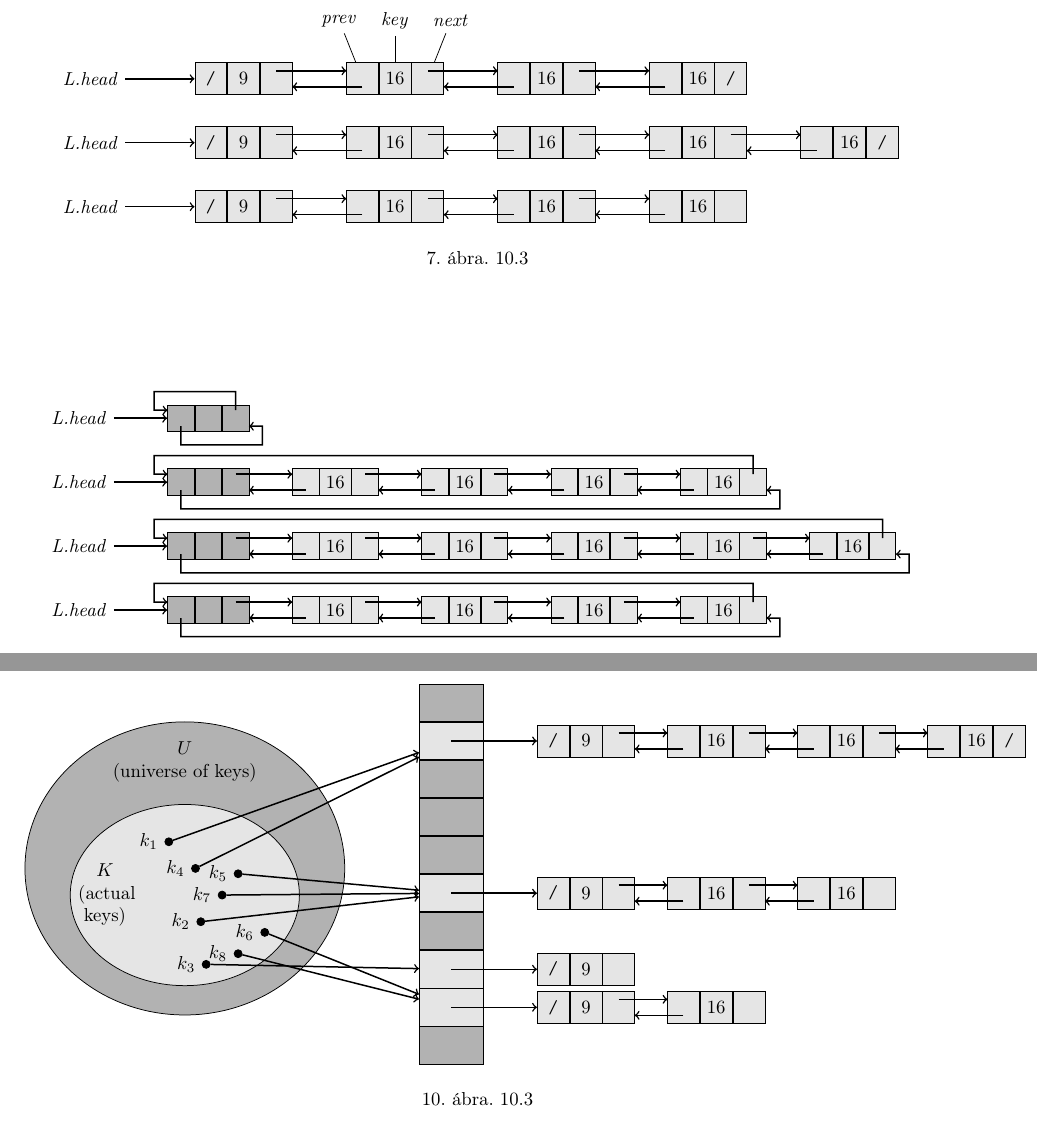
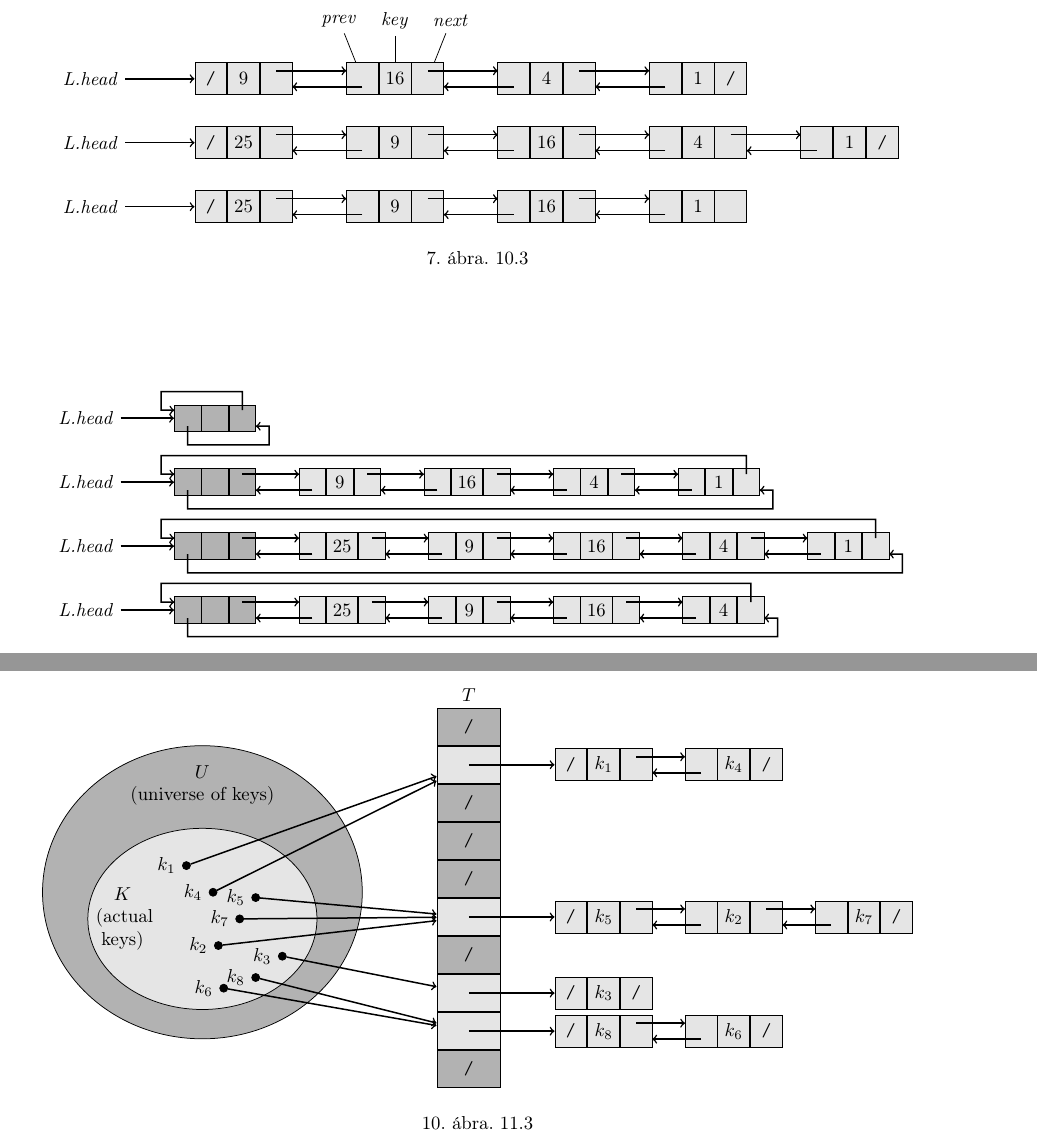
Before and after one commit to Szelethus/Algo1-2figs, a LaTeX document (fig.tex): two parts of pages 3 and 4 of 4, joined at a grey line, cut so that both start at the same text. Compiled offline with pdfLaTeX.

Commit message:
Minor fixes.

```diff
--- a/fig.tex
+++ b/fig.tex
@@ -650,13 +650,13 @@
 		\draw (next) -- (12r);
 
 			\node (13l) [Node,right = \nodeDist cm of 12r]           {};
-			\node (13m) [Node,right = 0mm of 13l]                    {16};
+			\node (13m) [Node,right = 0mm of 13l]                    {4};
 			\node (13r) [Node,right = 0mm of 13m]                    {};
 		\draw[->, thick] ($(12r) + (upperArrowStart)$) -- ($(13l) + (upperArrowEnd)$);
 		\draw[->, thick] ($(13l) + (lowerArrowStart)$) -- ($(12r) + (lowerArrowEnd)$);
 
 			\node (14l) [Node,right = \nodeDist cm of 13r]           {};
-			\node (14m) [Node,right = 0mm of 14l]                    {16};
+			\node (14m) [Node,right = 0mm of 14l]                    {1};
 			\node (14r) [Node,right = 0mm of 14m]                    {\texttt{/}};
 		\draw[->, thick] ($(13r) + (upperArrowStart)$) -- ($(14l) + (upperArrowEnd)$);
 		\draw[->, thick] ($(14l) + (lowerArrowStart)$) -- ($(13r) + (lowerArrowEnd)$);
@@ -664,12 +664,12 @@
 		%%%%%%%%%%%%%%%%%%%%%%%%%%===---SECOND LINE---===%%%%%%%%%%%%%%%%%%%%%%%%%%
 		\node (firstHead2) [EmptyNode] at (\x,\y - \figDist) {\textit{L.head}};
 			\node (21l) [Node,right = \firstArrowL cm of firstHead2] {\texttt{/}};
-			\node (21m) [Node,right = 0mm of 21l]                    {9};
+			\node (21m) [Node,right = 0mm of 21l]                    {25};
 			\node (21r) [Node,right = 0mm of 21m]                    {};
 		\draw[->, thick] (firstHead2) -- (21l);
 
 			\node (22l) [Node,right = \nodeDist cm of 21r]           {};
-			\node (22m) [Node,right = 0mm of 22l]                    {16};
+			\node (22m) [Node,right = 0mm of 22l]                    {9};
 			\node (22r) [Node,right = 0mm of 22m]                    {};
 		\draw[->, thick] ($(21r) + (upperArrowStart)$) -- ($(22l) + (upperArrowEnd)$);
 		\draw[->, thick] ($(22l) + (lowerArrowStart)$) -- ($(21r) + (lowerArrowEnd)$);
@@ -681,13 +681,13 @@
 		\draw[->, thick] ($(23l) + (lowerArrowStart)$) -- ($(22r) + (lowerArrowEnd)$);
 
 			\node (24l) [Node,right = \nodeDist cm of 23r]           {};
-			\node (24m) [Node,right = 0mm of 24l]                    {16};
+			\node (24m) [Node,right = 0mm of 24l]                    {4};
 			\node (24r) [Node,right = 0mm of 24m]                    {};
 		\draw[->, thick] ($(23r) + (upperArrowStart)$) -- ($(24l) + (upperArrowEnd)$);
 		\draw[->, thick] ($(24l) + (lowerArrowStart)$) -- ($(23r) + (lowerArrowEnd)$);
 
 			\node (25l) [Node,right = \nodeDist cm of 24r]           {};
-			\node (25m) [Node,right = 0mm of 25l]                    {16};
+			\node (25m) [Node,right = 0mm of 25l]                    {1};
 			\node (25r) [Node,right = 0mm of 25m]                    {\texttt{/}};
 		\draw[->, thick] ($(24r) + (upperArrowStart)$) -- ($(25l) + (upperArrowEnd)$);
 		\draw[->, thick] ($(25l) + (lowerArrowStart)$) -- ($(24r) + (lowerArrowEnd)$);
@@ -695,12 +695,12 @@
 		%%%%%%%%%%%%%%%%%%%%%%%%%%===---THIRD LINE---===%%%%%%%%%%%%%%%%%%%%%%%%%%
 		\node (firstHead3) [EmptyNode] at (\x,\y - 2*\figDist) {\textit{L.head}};
 			\node (31l) [Node,right = \firstArrowL cm of firstHead3] {\texttt{/}};
-			\node (31m) [Node,right = 0mm of 31l]                    {9};
+			\node (31m) [Node,right = 0mm of 31l]                    {25};
 			\node (31r) [Node,right = 0mm of 31m]                    {};
 		\draw[->, thick] (firstHead3) -- (31l);
 
 			\node (32l) [Node,right = \nodeDist cm of 31r]           {};
-			\node (32m) [Node,right = 0mm of 32l]                    {16};
+			\node (32m) [Node,right = 0mm of 32l]                    {9};
 			\node (32r) [Node,right = 0mm of 32m]                    {};
 		\draw[->, thick] ($(31r) + (upperArrowStart)$) -- ($(32l) + (upperArrowEnd)$);
 		\draw[->, thick] ($(32l) + (lowerArrowStart)$) -- ($(31r) + (lowerArrowEnd)$);
@@ -712,7 +712,7 @@
 		\draw[->, thick] ($(33l) + (lowerArrowStart)$) -- ($(32r) + (lowerArrowEnd)$);
 
 			\node (34l) [Node,right = \nodeDist cm of 33r]           {};
-			\node (34m) [Node,right = 0mm of 34l]                    {16};
+			\node (34m) [Node,right = 0mm of 34l]                    {1};
 			\node (34r) [Node,right = 0mm of 34m]                    {};
 		\draw[->, thick] ($(33r) + (upperArrowStart)$) -- ($(34l) + (upperArrowEnd)$);
 		\draw[->, thick] ($(34l) + (lowerArrowStart)$) -- ($(33r) + (lowerArrowEnd)$);
@@ -783,7 +783,7 @@
 		\draw[->, thick] (firstHead1) -- (11l);
 
 			\node (12l) [Node,right = \nodeDist cm of 11r]           {};
-			\node (12m) [Node,right = 0mm of 12l]                    {16};
+			\node (12m) [Node,right = 0mm of 12l]                    {9};
 			\node (12r) [Node,right = 0mm of 12m]                    {};
 		\draw[->, thick] ($(11r) + (upperArrowStart)$) -- ($(12l) + (upperArrowEnd)$);
 		\draw[->, thick] ($(12l) + (lowerArrowStart)$) -- ($(11r) + (lowerArrowEnd)$);
@@ -795,13 +795,13 @@
 		\draw[->, thick] ($(13l) + (lowerArrowStart)$) -- ($(12r) + (lowerArrowEnd)$);
 
 			\node (14l) [Node,right = \nodeDist cm of 13r]           {};
-			\node (14m) [Node,right = 0mm of 14l]                    {16};
+			\node (14m) [Node,right = 0mm of 14l]                    {4};
 			\node (14r) [Node,right = 0mm of 14m]                    {};
 		\draw[->, thick] ($(13r) + (upperArrowStart)$) -- ($(14l) + (upperArrowEnd)$);
 		\draw[->, thick] ($(14l) + (lowerArrowStart)$) -- ($(13r) + (lowerArrowEnd)$);
 
 			\node (15l) [Node,right = \nodeDist cm of 14r]           {};
-			\node (15m) [Node,right = 0mm of 15l]                    {16};
+			\node (15m) [Node,right = 0mm of 15l]                    {1};
 			\node (15r) [Node,right = 0mm of 15m]                    {};
 		\draw[->, thick] ($(14r) + (upperArrowStart)$) -- ($(15l) + (upperArrowEnd)$);
 		\draw[->, thick] ($(15l) + (lowerArrowStart)$) -- ($(14r) + (lowerArrowEnd)$);
@@ -826,13 +826,13 @@
 		\draw[->, thick] (firstHead2) -- (21l);
 
 			\node (22l) [Node,right = \nodeDist cm of 21r]           {};
-			\node (22m) [Node,right = 0mm of 22l]                    {16};
+			\node (22m) [Node,right = 0mm of 22l]                    {25};
 			\node (22r) [Node,right = 0mm of 22m]                    {};
 		\draw[->, thick] ($(21r) + (upperArrowStart)$) -- ($(22l) + (upperArrowEnd)$);
 		\draw[->, thick] ($(22l) + (lowerArrowStart)$) -- ($(21r) + (lowerArrowEnd)$);
 
 			\node (23l) [Node,right = \nodeDist cm of 22r]           {};
-			\node (23m) [Node,right = 0mm of 23l]                    {16};
+			\node (23m) [Node,right = 0mm of 23l]                    {9};
 			\node (23r) [Node,right = 0mm of 23m]                    {};
 		\draw[->, thick] ($(22r) + (upperArrowStart)$) -- ($(23l) + (upperArrowEnd)$);
 		\draw[->, thick] ($(23l) + (lowerArrowStart)$) -- ($(22r) + (lowerArrowEnd)$);
@@ -844,13 +844,13 @@
 		\draw[->, thick] ($(24l) + (lowerArrowStart)$) -- ($(23r) + (lowerArrowEnd)$);
 
 			\node (25l) [Node,right = \nodeDist cm of 24r]           {};
-			\node (25m) [Node,right = 0mm of 25l]                    {16};
+			\node (25m) [Node,right = 0mm of 25l]                    {4};
 			\node (25r) [Node,right = 0mm of 25m]                    {};
 		\draw[->, thick] ($(24r) + (upperArrowStart)$) -- ($(25l) + (upperArrowEnd)$);
 		\draw[->, thick] ($(25l) + (lowerArrowStart)$) -- ($(24r) + (lowerArrowEnd)$);
 
 			\node (26l) [Node,right = \nodeDist cm of 25r]           {};
-			\node (26m) [Node,right = 0mm of 26l]                    {16};
+			\node (26m) [Node,right = 0mm of 26l]                    {1};
 			\node (26r) [Node,right = 0mm of 26m]                    {};
 		\draw[->, thick] ($(25r) + (upperArrowStart)$) -- ($(26l) + (upperArrowEnd)$);
 		\draw[->, thick] ($(26l) + (lowerArrowStart)$) -- ($(25r) + (lowerArrowEnd)$);
@@ -875,13 +875,13 @@
 		\draw[->, thick] (firstHead3) -- (31l);
 
 			\node (32l) [Node,right = \nodeDist cm of 31r]           {};
-			\node (32m) [Node,right = 0mm of 32l]                    {16};
+			\node (32m) [Node,right = 0mm of 32l]                    {25};
 			\node (32r) [Node,right = 0mm of 32m]                    {};
 		\draw[->, thick] ($(31r) + (upperArrowStart)$) -- ($(32l) + (upperArrowEnd)$);
 		\draw[->, thick] ($(32l) + (lowerArrowStart)$) -- ($(31r) + (lowerArrowEnd)$);
 
 			\node (33l) [Node,right = \nodeDist cm of 32r]           {};
-			\node (33m) [Node,right = 0mm of 33l]                    {16};
+			\node (33m) [Node,right = 0mm of 33l]                    {9};
 			\node (33r) [Node,right = 0mm of 33m]                    {};
 		\draw[->, thick] ($(32r) + (upperArrowStart)$) -- ($(33l) + (upperArrowEnd)$);
 		\draw[->, thick] ($(33l) + (lowerArrowStart)$) -- ($(32r) + (lowerArrowEnd)$);
@@ -893,7 +893,7 @@
 		\draw[->, thick] ($(34l) + (lowerArrowStart)$) -- ($(33r) + (lowerArrowEnd)$);
 
 			\node (35l) [Node,right = \nodeDist cm of 34r]           {};
-			\node (35m) [Node,right = 0mm of 35l]                    {16};
+			\node (35m) [Node,right = 0mm of 35l]                    {4};
 			\node (35r) [Node,right = 0mm of 35m]                    {};
 		\draw[->, thick] ($(34r) + (upperArrowStart)$) -- ($(35l) + (upperArrowEnd)$);
 		\draw[->, thick] ($(35l) + (lowerArrowStart)$) -- ($(34r) + (lowerArrowEnd)$);
@@ -1134,16 +1134,17 @@
 		\coordinate (lowerArrowEnd)   at (+\nodeH/2/10 ,-0.15);
 
 		%%%%%%%%%%%%%%%%%%%%%%%%%%===---STACKFRAME---===%%%%%%%%%%%%%%%%%%%%%%%%%%
-		\node (stack1)[DarkStackNode] at (\x, \y) {};
+		\node (stack1)[DarkStackNode] at (\x, \y) {\texttt{/}};
 		\node (stack2)[LightStackNode, below = 0mm of stack1] {};
-		\node (stack3)[DarkStackNode, below = 0mm of stack2] {};
-		\node (stack4)[DarkStackNode, below = 0mm of stack3] {};
-		\node (stack5)[DarkStackNode, below = 0mm of stack4] {};
+		\node (stack3)[DarkStackNode, below = 0mm of stack2] {\texttt{/}};
+		\node (stack4)[DarkStackNode, below = 0mm of stack3] {\texttt{/}};
+		\node (stack5)[DarkStackNode, below = 0mm of stack4] {\texttt{/}};
 		\node (stack6)[LightStackNode, below = 0mm of stack5] {};
-		\node (stack7)[DarkStackNode, below = 0mm of stack6] {};
+		\node (stack7)[DarkStackNode, below = 0mm of stack6] {\texttt{/}};
 		\node (stack8)[LightStackNode, below = 0mm of stack7] {};
 		\node (stack9)[LightStackNode, below = 0mm of stack8] {};
-		\node (stack10)[DarkStackNode, below = 0mm of stack9] {};
+		\node (stack10)[DarkStackNode, below = 0mm of stack9] {\texttt{/}};
+		\node (stack10)[above = 0mm of stack1] {$T$};
 		%%%%%%%%%%%%%%%%%%%%%%%%%%===---UNIVERSE---===%%%%%%%%%%%%%%%%%%%%%%%%%%
 		\node (univ)[
 			ellipse,
@@ -1173,74 +1174,62 @@
 		\draw[->,thick] (k7) -- (stack6);
 		\draw[->,thick] (k2) -- (stack6);
 
-		\node (k3) [Point, label = left:$k_3$] at ($(actual) + (0.4, -1.3)$) {};
+		\node (k3) [Point, label = left:$k_3$] at ($(actual) + (1.5, -0.7)$) {};
 		\draw[->,thick] (k3) -- (stack8);
 
-		\node (k6) [Point, label = left:$k_6$] at ($(actual) + (1.5, -0.7)$) {};
+		\node (k6) [Point, label = left:$k_6$] at ($(actual) +  (0.4, -1.3)$) {};
 		\node (k8) [Point, label = left:$k_8$] at ($(actual) + (1, -1.1)$) {};
 		\draw[->,thick] (k6) -- (stack9);
 		\draw[->,thick] (k8) -- (stack9);
 		%%%%%%%%%%%%%%%%%%%%%%%%%%===---FIRST LINE---===%%%%%%%%%%%%%%%%%%%%%%%%%%
 			\node (11l) [Node,right = \firstArrowL cm of stack2] {\texttt{/}};
-			\node (11m) [Node,right = 0mm of 11l]                    {9};
+			\node (11m) [Node,right = 0mm of 11l]                    {$k_1$};
 			\node (11r) [Node,right = 0mm of 11m]                    {};
 		\draw[->, thick] ($(stack2)$) -- (11l);
 
 			\node (12l) [Node,right = \nodeDist cm of 11r]           {};
-			\node (12m) [Node,right = 0mm of 12l]                    {16};
-			\node (12r) [Node,right = 0mm of 12m]                    {};
+			\node (12m) [Node,right = 0mm of 12l]                    {$k_4$};
+			\node (12r) [Node,right = 0mm of 12m]                    {\texttt{/}};
 		\draw[->, thick] ($(11r) + (upperArrowStart)$) -- ($(12l) + (upperArrowEnd)$);
 		\draw[->, thick] ($(12l) + (lowerArrowStart)$) -- ($(11r) + (lowerArrowEnd)$);
 
-			\node (13l) [Node,right = \nodeDist cm of 12r]           {};
-			\node (13m) [Node,right = 0mm of 13l]                    {16};
-			\node (13r) [Node,right = 0mm of 13m]                    {};
-		\draw[->, thick] ($(12r) + (upperArrowStart)$) -- ($(13l) + (upperArrowEnd)$);
-		\draw[->, thick] ($(13l) + (lowerArrowStart)$) -- ($(12r) + (lowerArrowEnd)$);
-
-			\node (14l) [Node,right = \nodeDist cm of 13r]           {};
-			\node (14m) [Node,right = 0mm of 14l]                    {16};
-			\node (14r) [Node,right = 0mm of 14m]                    {\texttt{/}};
-		\draw[->, thick] ($(13r) + (upperArrowStart)$) -- ($(14l) + (upperArrowEnd)$);
-		\draw[->, thick] ($(14l) + (lowerArrowStart)$) -- ($(13r) + (lowerArrowEnd)$);
-
 		%%%%%%%%%%%%%%%%%%%%%%%%%%===---SECOND LINE---===%%%%%%%%%%%%%%%%%%%%%%%%%%
 			\node (21l) [Node,right = \firstArrowL cm of stack6] {\texttt{/}};
-			\node (21m) [Node,right = 0mm of 21l]                    {9};
+			\node (21m) [Node,right = 0mm of 21l]                    {$k_5$};
 			\node (21r) [Node,right = 0mm of 21m]                    {};
 		\draw[->, thick] ($(stack6)$) -- (21l);
 
 			\node (22l) [Node,right = \nodeDist cm of 21r]           {};
-			\node (22m) [Node,right = 0mm of 22l]                    {16};
+			\node (22m) [Node,right = 0mm of 22l]                    {$k_2$};
 			\node (22r) [Node,right = 0mm of 22m]                    {};
 		\draw[->, thick] ($(21r) + (upperArrowStart)$) -- ($(22l) + (upperArrowEnd)$);
 		\draw[->, thick] ($(22l) + (lowerArrowStart)$) -- ($(21r) + (lowerArrowEnd)$);
 
 			\node (23l) [Node,right = \nodeDist cm of 22r]           {};
-			\node (23m) [Node,right = 0mm of 23l]                    {16};
-			\node (23r) [Node,right = 0mm of 23m]                    {};
+			\node (23m) [Node,right = 0mm of 23l]                    {$k_7$};
+			\node (23r) [Node,right = 0mm of 23m]                    {\texttt{/}};
 		\draw[->, thick] ($(22r) + (upperArrowStart)$) -- ($(23l) + (upperArrowEnd)$);
 		\draw[->, thick] ($(23l) + (lowerArrowStart)$) -- ($(22r) + (lowerArrowEnd)$);
 
 		%%%%%%%%%%%%%%%%%%%%%%%%%%===---THIRD LINE---===%%%%%%%%%%%%%%%%%%%%%%%%%%
 			\node (31l) [Node,right = \firstArrowL cm of stack8] {\texttt{/}};
-			\node (31m) [Node,right = 0mm of 31l]                    {9};
-			\node (31r) [Node,right = 0mm of 31m]                    {};
+			\node (31m) [Node,right = 0mm of 31l]                    {$k_3$};
+			\node (31r) [Node,right = 0mm of 31m]                    {\texttt{/}};
 		\draw[->, thick] ($(stack8)$) -- (31l);
 
 		%%%%%%%%%%%%%%%%%%%%%%%%%%===---FOURTH LINE---===%%%%%%%%%%%%%%%%%%%%%%%%%%
 			\node (41l) [Node,right = \firstArrowL cm of stack9] {\texttt{/}};
-			\node (41m) [Node,right = 0mm of 41l]                    {9};
+			\node (41m) [Node,right = 0mm of 41l]                    {$k_8$};
 			\node (41r) [Node,right = 0mm of 41m]                    {};
 		\draw[->, thick] ($(stack9)$) -- (41l);
 
 			\node (42l) [Node,right = \nodeDist cm of 41r]           {};
-			\node (42m) [Node,right = 0mm of 42l]                    {16};
-			\node (42r) [Node,right = 0mm of 42m]                    {};
+			\node (42m) [Node,right = 0mm of 42l]                    {$k_6$};
+			\node (42r) [Node,right = 0mm of 42m]                    {\texttt{/}};
 		\draw[->, thick] ($(41r) + (upperArrowStart)$) -- ($(42l) + (upperArrowEnd)$);
 		\draw[->, thick] ($(42l) + (lowerArrowStart)$) -- ($(41r) + (lowerArrowEnd)$);
 		\end{tikzpicture}
 
-		\caption{10.3}
+		\caption{11.3}
 	\end{figure}
 \end{document}
```
